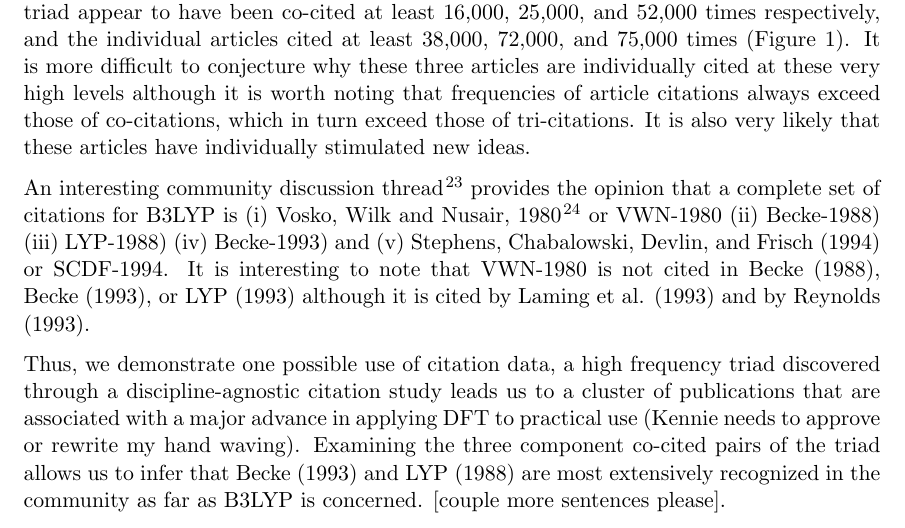
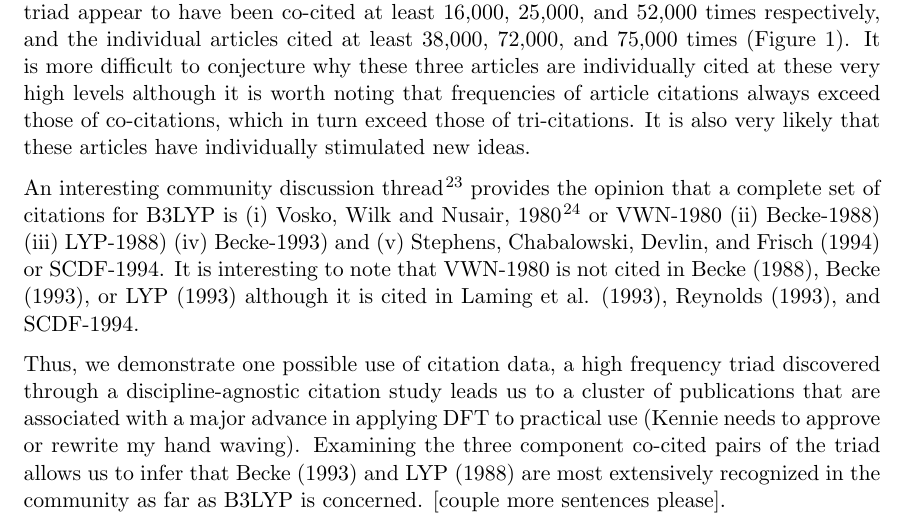
Before and after one commit to NETESOLUTIONS/lte_qss, a LaTeX document (achemso.tex): part of page 4 of 6, cut so that both start at the same text. Compiled offline with pdfLaTeX.

Commit message:
revision

```diff
--- a/achemso.tex
+++ b/achemso.tex
@@ -55,7 +55,7 @@ This major advance can be concisely referenced by citing Becke-1988~\citep{becke
 
 Based on our use of Scopus data, the three articles in the Becke-1988--LYP-1988--Becke-1993 triad appear to have been co-cited at least 16,000, 25,000, and 52,000 times respectively, and the individual articles cited at least 38,000, 72,000, and 75,000 times (Figure 1). It is more difficult to conjecture why these three articles are individually cited at these very high levels although it is worth noting that  frequencies of article citations always exceed those of co-citations, which in turn exceed those of tri-citations. It is also very likely that these articles have individually stimulated new ideas.
 
-An interesting community discussion thread~\citep{johansson2002} provides the opinion that a complete set of citations for B3LYP is (i) Vosko, Wilk and Nusair, 1980~\citep{vosko1980accurate} or VWN-1980 (ii) Becke-1988) (iii) LYP-1988) (iv) Becke-1993) and (v) Stephens, Chabalowski, Devlin, and Frisch (1994) or SCDF-1994. It is interesting to note that VWN-1980  is not cited in Becke (1988), Becke (1993), or LYP (1993) although it is cited by Laming et al. (1993)  and by Reynolds (1993).
+An interesting community discussion thread~\citep{johansson2002} provides the opinion that a complete set of citations for B3LYP is (i) Vosko, Wilk and Nusair, 1980~\citep{vosko1980accurate} or VWN-1980 (ii) Becke-1988) (iii) LYP-1988) (iv) Becke-1993) and (v) Stephens, Chabalowski, Devlin, and Frisch (1994) or SCDF-1994. It is interesting to note that VWN-1980  is not cited in Becke (1988), Becke (1993), or LYP (1993) although it is cited in Laming et al. (1993), Reynolds (1993), and SCDF-1994.
 
 Thus, we demonstrate one possible use of citation data, a high frequency triad discovered through a discipline-agnostic citation study leads us to a cluster of publications that are associated with a major advance in applying DFT to practical use (Kennie needs to approve or rewrite my hand waving). Examining the three component co-cited pairs of the triad allows us to infer that Becke (1993) and LYP (1988) are most extensively recognized in the community as far as B3LYP is concerned. [couple more sentences please].
 
```
